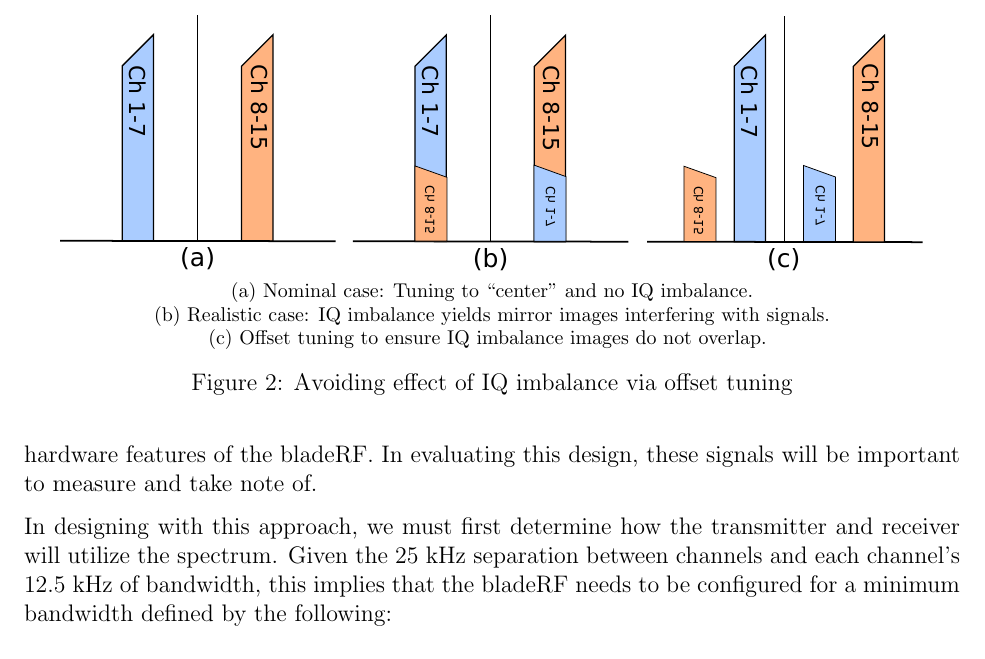
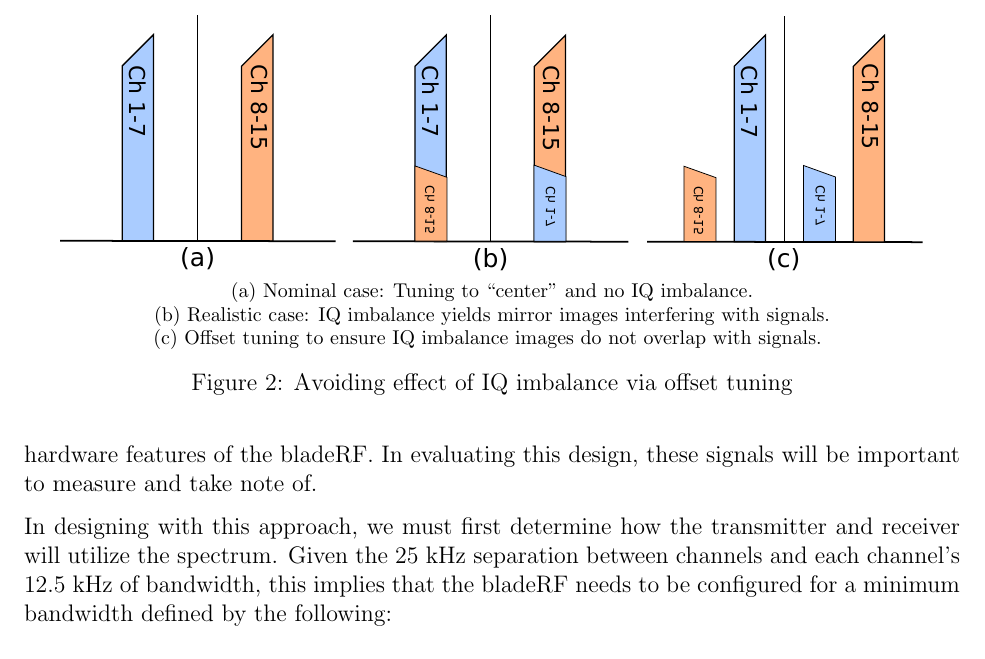
Before and after one commit to Nuand/nuand-papers, a LaTeX thesis (bladeRF_frs.tex): part of page 9 of 38, cut so that both start at the same text. Compiled offline with pdfLaTeX.

Commit message:
frs: Minor clarification of Figure 2(c)

```diff
--- a/bladeRF_frs.tex
+++ b/bladeRF_frs.tex
@@ -202,7 +202,7 @@ be kept in mind during the implementation and evaluation of the transceiver:
   \footnotesize{
     (a) Nominal case: Tuning to ``center'' and no IQ imbalance.\\
     (b) Realistic case: IQ imbalance yields mirror images interfering with signals.\\
-    (c) Offset tuning to ensure IQ imbalance images do not overlap.
+    (c) Offset tuning to ensure IQ imbalance images do not overlap with signals.
   }
   \caption{Avoiding effect of IQ imbalance via offset tuning}
   \label{fig:iq_imbalance}
```
